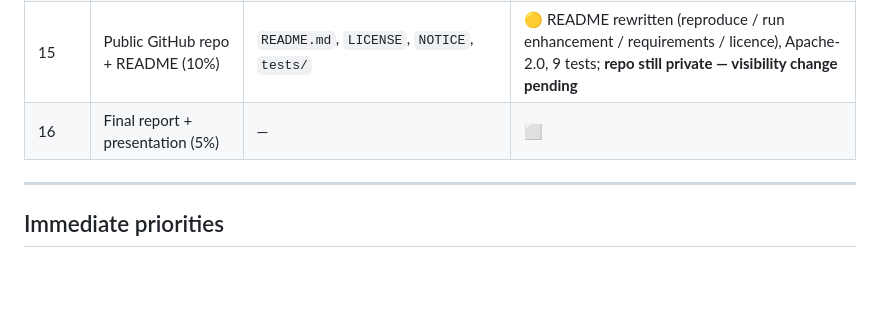
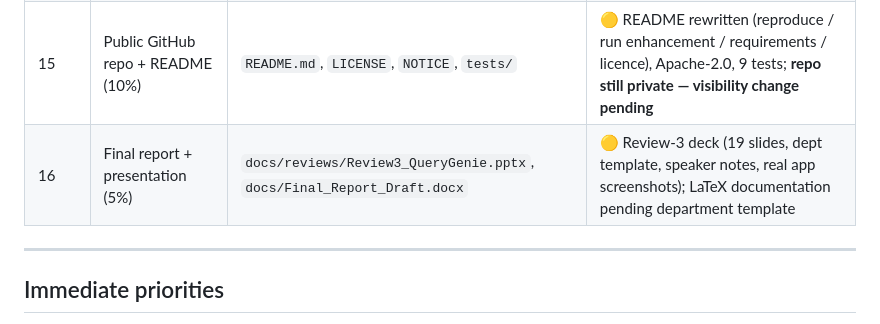
Before and after one commit to jayakanthh/QueryGenie, a Markdown page: docs/DELIVERABLES.md, the part around the change. Rendered like a GitHub page; blank space fills up the shorter version.

```diff
--- a/docs/DELIVERABLES.md
+++ b/docs/DELIVERABLES.md
@@ -58,7 +58,7 @@ repository, and its status. Update the status column as each item is completed a
 | 13 | Final figures + statistics | — | ⬜ |
 | 14 | Draft final report | `docs/Final_Report_Draft.docx` | ✅ draft (28 Sep, 14 pp): SOP structure Intro → Methodology → Results → Enhancement → Discussion → Conclusion; figures + appendices |
 | 15 | Public GitHub repo + README (10%) | `README.md`, `LICENSE`, `NOTICE`, `tests/` | 🟡 README rewritten (reproduce / run enhancement / requirements / licence), Apache-2.0, 9 tests; **repo still private — visibility change pending** |
-| 16 | Final report + presentation (5%) | — | ⬜ |
+| 16 | Final report + presentation (5%) | `docs/reviews/Review3_QueryGenie.pptx`, `docs/Final_Report_Draft.docx` | 🟡 Review-3 deck (19 slides, dept template, speaker notes, real app screenshots); LaTeX documentation pending department template |
 
 ---
 
```
Also changed, not shown: README.md (+2 -0 lines), docs/screenshots/app_abstain.png (added), docs/screenshots/app_answer_chart.png (added), docs/screenshots/app_full_flagship.png (added), 4 other files.
